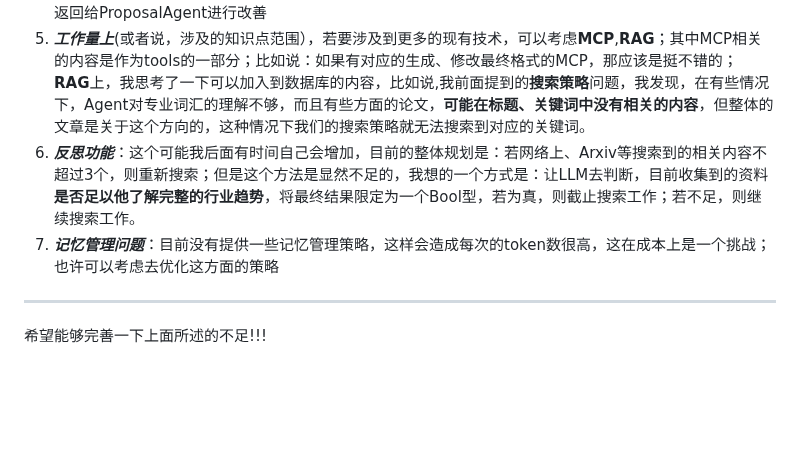
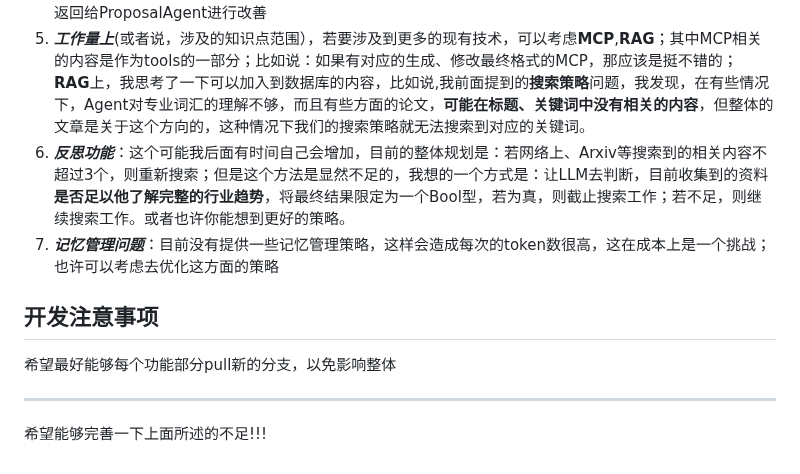
Before and after one commit to Rayzheng227/ProposalAgent, a Markdown page: README.md, the part around the change. Rendered like a GitHub page; blank space fills up the shorter version.

```diff
--- a/README.md
+++ b/README.md
@@ -69,8 +69,13 @@ uv run agent.py
 4. ***前端相关***构建前端，即WebUI相关，可以参考:[这里](https://github.com/google-gemini/gemini-fullstack-langgraph-quickstart.git)，这个仓库的frontend部分提供了一个我看着感觉很高级的webUI，所有的中间输出相关，基本上都在`Graph.py`中，中间输出内容基本上以`logging.info`为主，可以捕获这些输出去做前端。
 5. ***Reviewer—强化输出***按照我们讨论的，可以加入一个Reviewer，去对我们生成的Proposal进行评分，然后返回给ProposalAgent进行改善
 6. ***工作量上***(或者说，涉及的知识点范围），若要涉及到更多的现有技术，可以考虑**MCP**,**RAG**；其中MCP相关的内容是作为tools的一部分；比如说：如果有对应的生成、修改最终格式的MCP，那应该是挺不错的； **RAG**上，我思考了一下可以加入到数据库的内容，比如说,我前面提到的**搜索策略**问题，我发现，在有些情况下，Agent对专业词汇的理解不够，而且有些方面的论文，**可能在标题、关键词中没有相关的内容**，但整体的文章是关于这个方向的，这种情况下我们的搜索策略就无法搜索到对应的关键词。
-7. ***反思功能***：这个可能我后面有时间自己会增加，目前的整体规划是：若网络上、Arxiv等搜索到的相关内容不超过3个，则重新搜索；但是这个方法是显然不足的，我想的一个方式是：让LLM去判断，目前收集到的资料**是否足以他了解完整的行业趋势**，将最终结果限定为一个Bool型，若为真，则截止搜索工作；若不足，则继续搜索工作。
+7. ***反思功能***：这个可能我后面有时间自己会增加，目前的整体规划是：若网络上、Arxiv等搜索到的相关内容不超过3个，则重新搜索；但是这个方法是显然不足的，我想的一个方式是：让LLM去判断，目前收集到的资料**是否足以他了解完整的行业趋势**，将最终结果限定为一个Bool型，若为真，则截止搜索工作；若不足，则继续搜索工作。或者也许你能想到更好的策略。
 8. ***记忆管理问题***：目前没有提供一些记忆管理策略，这样会造成每次的token数很高，这在成本上是一个挑战；也许可以考虑去优化这方面的策略
+
+## 开发注意事项
+
+希望最好能够每个功能部分pull新的分支，以免影响整体
+
 
 ---
 
```
